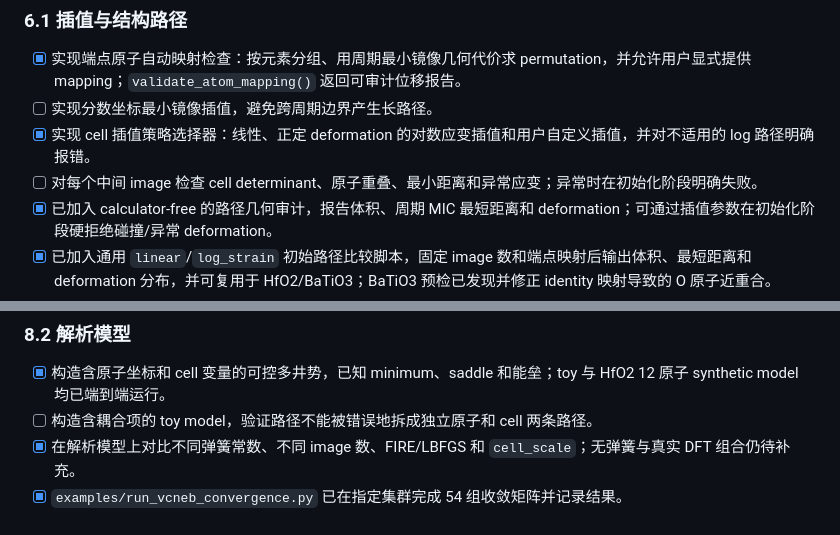
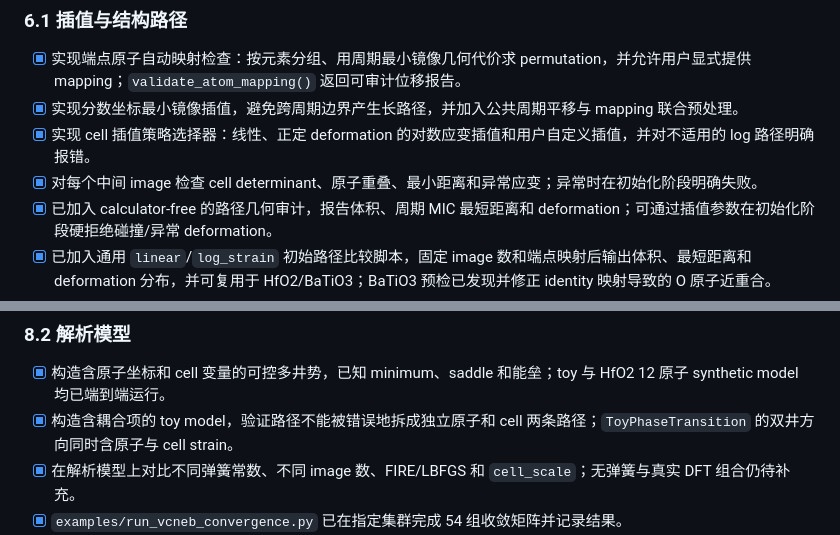
Before and after one commit to xdzhu/varneb, a Markdown page: VCNEB_PROJECT_PLAN.md, 2 parts joined by grey strips. GitHub-like rendering.

```diff
--- a/VCNEB_PROJECT_PLAN.md
+++ b/VCNEB_PROJECT_PLAN.md
@@ -108,9 +108,9 @@
 ### 6.1 插值与结构路径
 
 - [x] 实现端点原子自动映射检查：按元素分组、用周期最小镜像几何代价求 permutation，并允许用户显式提供 mapping；`validate_atom_mapping()` 返回可审计位移报告。
-- [ ] 实现分数坐标最小镜像插值，避免跨周期边界产生长路径。
+- [x] 实现分数坐标最小镜像插值，避免跨周期边界产生长路径，并加入公共周期平移与 mapping 联合预处理。
 - [x] 实现 cell 插值策略选择器：线性、正定 deformation 的对数应变插值和用户自定义插值，并对不适用的 log 路径明确报错。
-- [ ] 对每个中间 image 检查 cell determinant、原子重叠、最小距离和异常应变；异常时在初始化阶段明确失败。
+- [x] 对每个中间 image 检查 cell determinant、原子重叠、最小距离和异常应变；异常时在初始化阶段明确失败。
 - [x] 已加入 calculator-free 的路径几何审计，报告体积、周期 MIC 最短距离和 deformation；可通过插值参数在初始化阶段硬拒绝碰撞/异常 deformation。
 - [x] 已加入通用 `linear`/`log_strain` 初始路径比较脚本，固定 image 数和端点映射后输出体积、最短距离和 deformation 分布，并可复用于 HfO2/BaTiO3；BaTiO3 预检已发现并修正 identity 映射导致的 O 原子近重合。
 - [ ] 增加基于模式的初始路径组合：结构插值 + 模式位移 + cell 模式，并保持端点严格一致。
@@ -188,7 +188,7 @@
 ### 8.2 解析模型
 
 - [x] 构造含原子坐标和 cell 变量的可控多井势，已知 minimum、saddle 和能垒；toy 与 HfO2 12 原子 synthetic model 均已端到端运行。
-- [ ] 构造含耦合项的 toy model，验证路径不能被错误地拆成独立原子和 cell 两条路径。
+- [x] 构造含耦合项的 toy model，验证路径不能被错误地拆成独立原子和 cell 两条路径；`ToyPhaseTransition` 的双井方向同时含原子与 cell strain。
 - [x] 在解析模型上对比不同弹簧常数、不同 image 数、FIRE/LBFGS 和 `cell_scale`；无弹簧与真实 DFT 组合仍待补充。
 - [x] `examples/run_vcneb_convergence.py` 已在指定集群完成 54 组收敛矩阵并记录结果。
 - [x] 收敛矩阵首次运行暴露并修正了测试端点漏设最终 cell strain 的问题；修正版 54/54 通过。
```
Also changed, not shown: VCNEB_ITERATION_LOG.md (+19 -0 lines).
